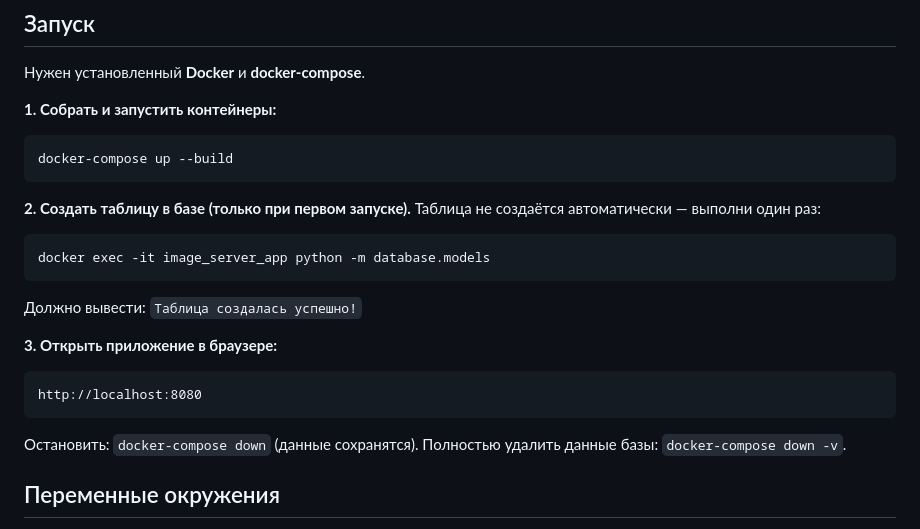
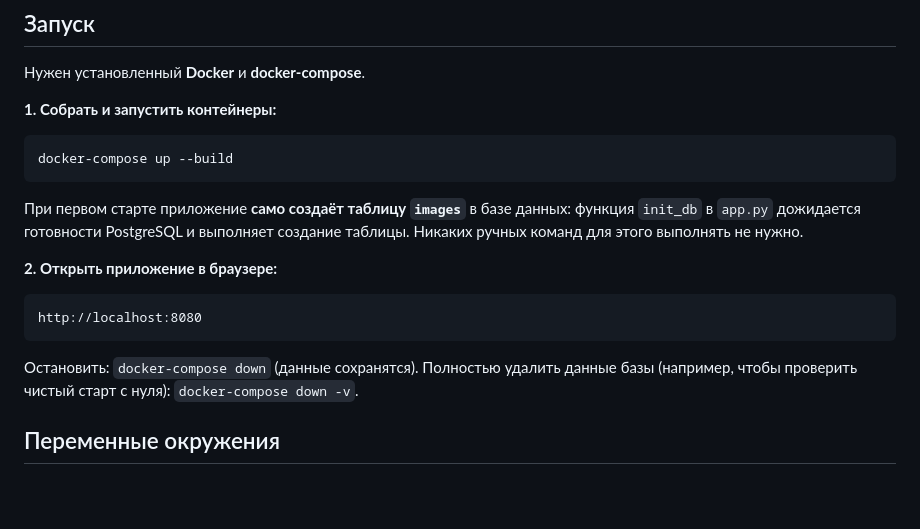
Before and after one commit to azhangulov-assylbek/image-server, a Markdown page: README.md, the part around the change. GitHub-like rendering; blank space fills up the shorter version.

````diff
--- a/README.md
+++ b/README.md
@@ -81,20 +81,17 @@ image-server/
 docker-compose up --build
 ```
 
-**2. Создать таблицу в базе (только при первом запуске).**
-Таблица не создаётся автоматически — выполни один раз:
-```bash
-docker exec -it image_server_app python -m database.models
-```
-Должно вывести: `Таблица создалась успешно!`
+При первом старте приложение **само создаёт таблицу `images`** в базе данных:
+функция `init_db` в `app.py` дожидается готовности PostgreSQL и выполняет создание
+таблицы. Никаких ручных команд для этого выполнять не нужно.
 
-**3. Открыть приложение в браузере:**
+**2. Открыть приложение в браузере:**
 ```
 http://localhost:8080
 ```
 
 Остановить: `docker-compose down` (данные сохранятся). Полностью удалить данные
-базы: `docker-compose down -v`.
+базы (например, чтобы проверить чистый старт с нуля): `docker-compose down -v`.
 
 ## Переменные окружения
 
````
